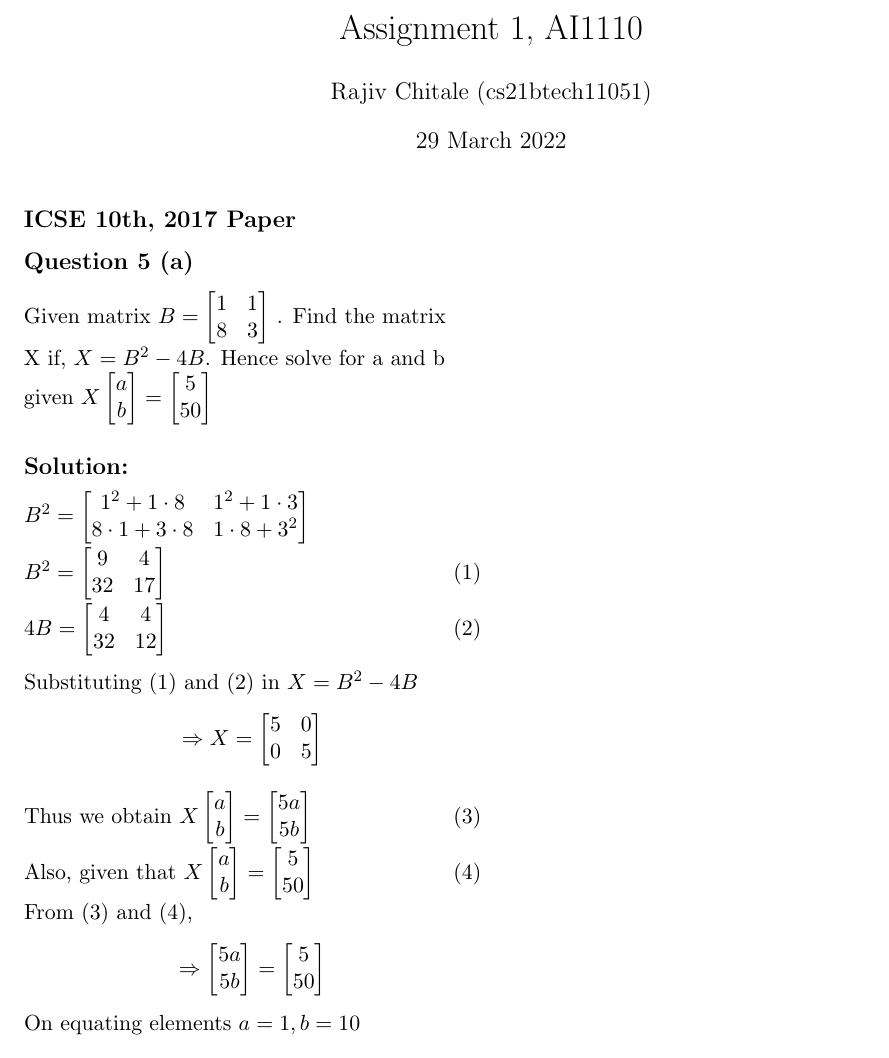
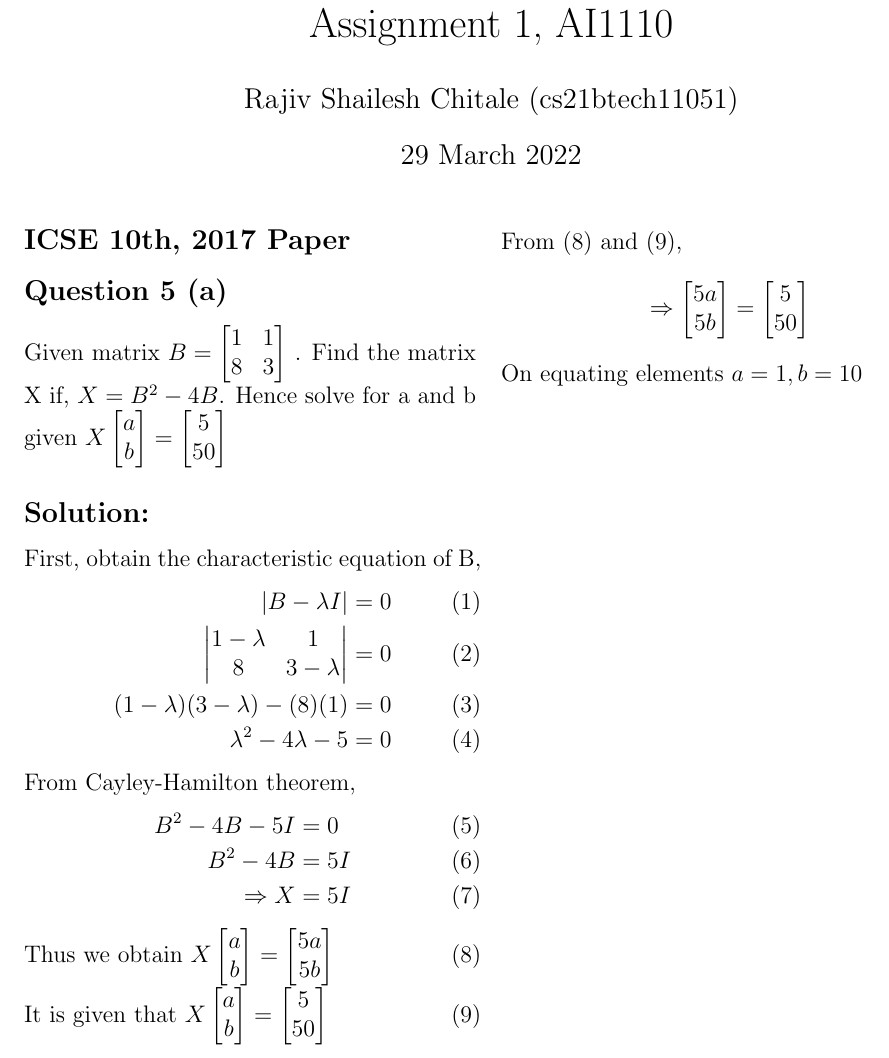
Before and after one commit to RajivChitale/AI1110_assignments, a LaTeX document (assign1/main.tex): part of the page, cut so that both start at the same text. Compiled offline with pdfLaTeX.

Commit message:
Add files via upload

```diff
--- a/assign1/main.tex
+++ b/assign1/main.tex
@@ -1,9 +1,9 @@
-\documentclass[journal,11pt,twocolumn]{article}
+\documentclass[journal,12pt,twocolumn]{article}
 \usepackage[utf8]{inputenc}
 \usepackage{amsmath}
 
 \title{Assignment 1, AI1110}
-\author{Rajiv Chitale (cs21btech11051)}
+\author{Rajiv Shailesh Chitale (cs21btech11051)}
 \date{29 March 2022}
 
 \pagenumbering{gobble}
@@ -20,27 +20,33 @@
     given $X \begin{bmatrix}a\\b\end{bmatrix}
     = \begin{bmatrix} 5\\50 \end{bmatrix} $
 \subsection*{Solution:}
-    $B^2 = \begin{bmatrix} 1^2+1\cdot8 & 1^2+1\cdot3\\8\cdot1+3\cdot8 & 1\cdot8+3^2 \end{bmatrix}$
+    First, obtain the characteristic equation of B,
+    \begin{align}
+        |B-\lambda I| &= 0
         \\
-    $B^2 = \begin{bmatrix} 9 & 4\\32 & 17 \end{bmatrix}$
-    \hfill (1)
+        \begin{vmatrix} 1-\lambda & 1\\ 8 & 3-\lambda \end{vmatrix} &= 0
         \\
-    $4B = \begin{bmatrix} 4 & 4\\ 32 & 12 \end{bmatrix}$
-    \hfill (2)
+        (1-\lambda)(3-\lambda)-(8)(1) &= 0
         \\
+        \lambda ^2 - 4\lambda -5 &= 0
+    \end{align}
+        From Cayley-Hamilton theorem,
+        \begin{align}
+        B^2 -4B - 5I &= 0
         \\
-    Substituting (1) and (2) in $X = B^2-4B$
-    \[\Rightarrow X = \begin{bmatrix} 5 & 0\\0 & 5 \end{bmatrix}\]
+        B^2 -4B &= 5I
         \\
+        \Rightarrow X &= 5I
+    \end{align}
     Thus we obtain $X \begin{bmatrix}a\\b\end{bmatrix}
-    = \begin{bmatrix}5a\\5b\end{bmatrix}$
-    \hfill (3)
+    = \begin{bmatrix}5a\\5b\end{bmatrix} $
+    \hfill (8)
     \\
-    Also, given that $X \begin{bmatrix}a\\b\end{bmatrix}
+    It is given that $X \begin{bmatrix}a\\b\end{bmatrix}
     = \begin{bmatrix} 5\\50 \end{bmatrix} $
-    \hfill (4)
+    \hfill (9)
     \\
-    From (3) and (4),
+    From (8) and (9),
     \[ \Rightarrow \begin{bmatrix}5a\\5b\end{bmatrix}
     =\begin{bmatrix} 5\\50 \end{bmatrix} \]
     On equating elements $a = 1 , b = 10$
```
Also changed, not shown: assign1/main.pdf, 1 other file. Lines whose indentation alone changed are shown as unchanged.
